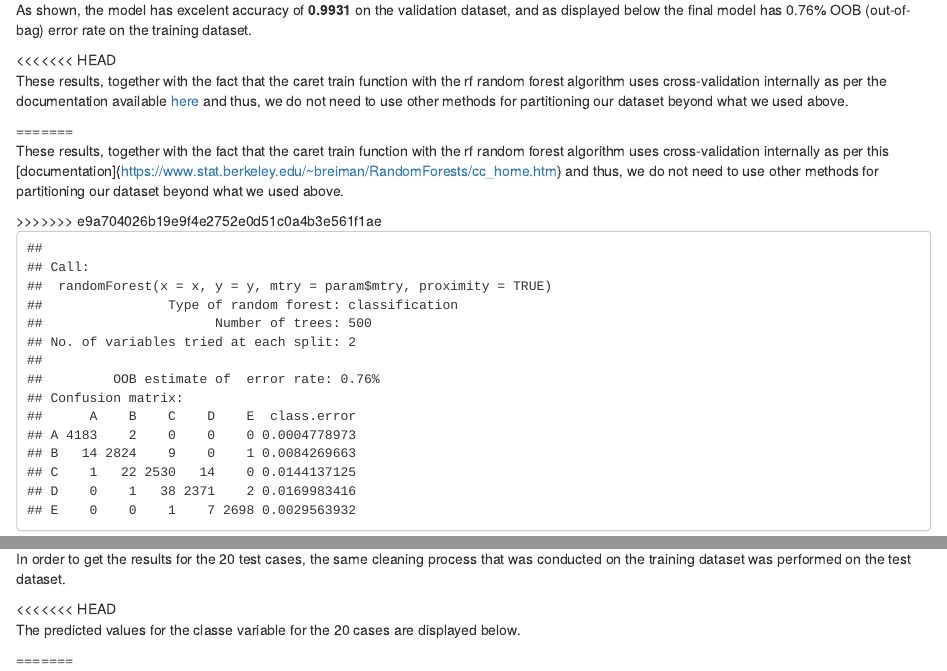
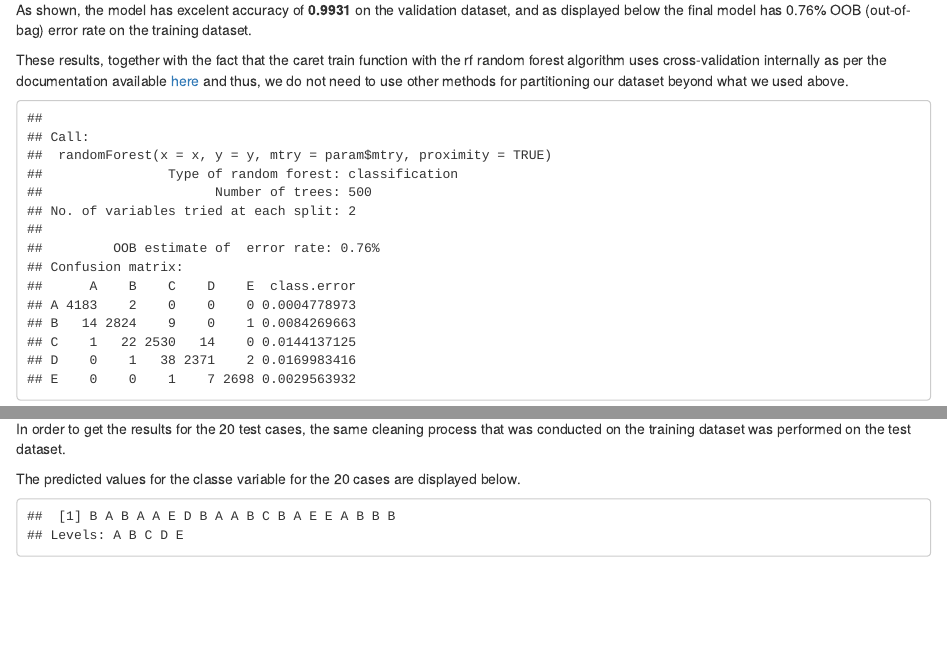
Before and after one commit to lena-stevanoska/PML_weightliftingexercise, an R Markdown document (index.Rmd): the page in a window 1100 px wide, from 2720 px down, and a second part further down, joined at a grey line. The pictures show the output file index.html that the author committed with the source, opened offline.

Commit message:
Clean-up

````diff
--- a/index.Rmd
+++ b/index.Rmd
@@ -103,11 +103,7 @@
 
 As shown, the model has excelent accuracy of **0.9931** on the validation dataset, and as displayed below the final model has 0.76% OOB (out-of-bag) error rate on the training dataset.
 
-<<<<<<< HEAD
 These results, together with the fact that the caret train function with the rf random forest algorithm uses cross-validation internally as per the documentation available [here](http://topepo.github.io/caret/training.html) and thus, we do not need to use other methods for partitioning our dataset beyond what we used above.
-=======
-These results, together with the fact that the caret train function with the rf random forest algorithm uses cross-validation internally as per this [documentation]{https://www.stat.berkeley.edu/~breiman/RandomForests/cc_home.htm} and thus, we do not need to use other methods for partitioning our dataset beyond what we used above.
->>>>>>> e9a704026b19e9f4e2752e0d51c0a4b3e561f1ae
 
 ```{r modelrfvarimp, echo=FALSE, message=FALSE, warning=FALSE, cache=TRUE}
 classeFit$finalModel
````
Also changed, not shown: index.html.
